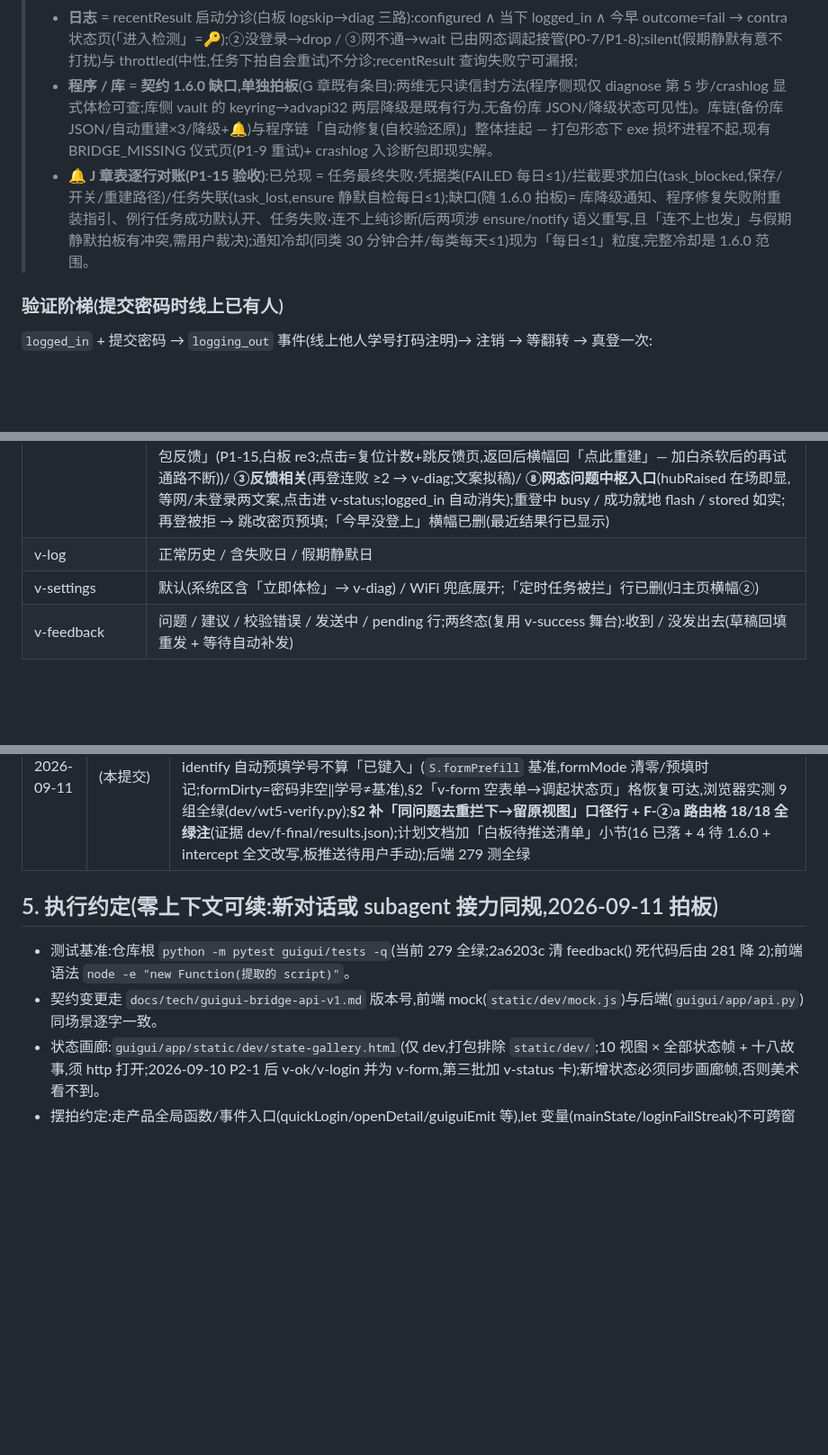
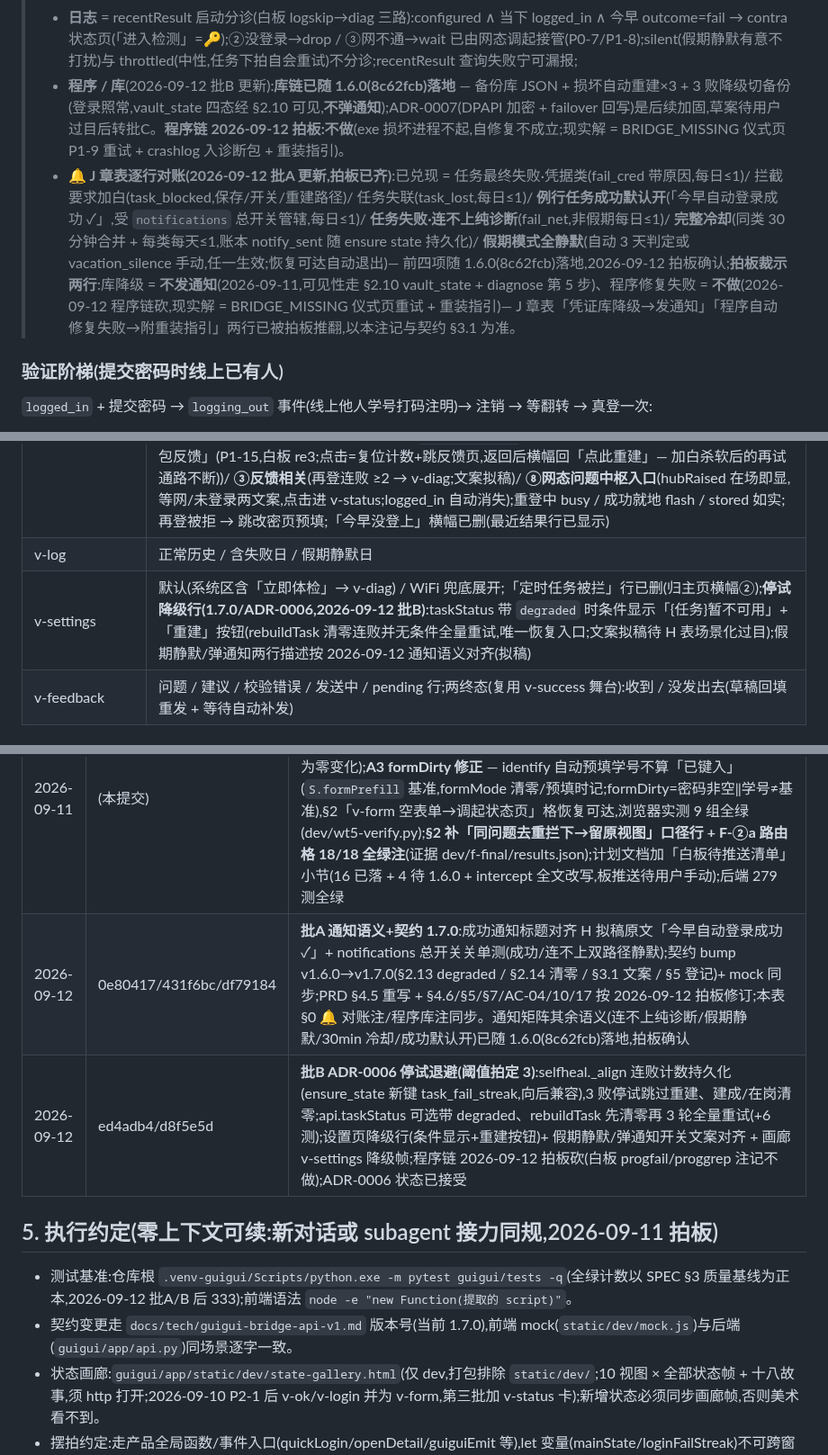
Before and after one commit to ornman/guigui, a Markdown page: docs/prd/guigui-state-matrix.md, 3 parts joined by grey strips. Shown at 90% size. Rendered like a GitHub page; blank space fills up the shorter version.

Commit message:
docs(matrix): 2026-09-12 批A/批B 同步 — §0 🔔 J 章对账注按拍板更新(成功默认开/连不上纯诊断/完整冷却/假期静默=已兑现;库降级不发·程序链不做两行拍板裁示)/§0 程序库注(库链已随 1.6.0 落地,ADR-0007 为批C 加固)/§1 v-settings 停试降级行/§3 新增 #15 停试降级→重建恢复场景/§4 批A 批B 两行记录/§5 计数 333+契约 1.7.0

```diff
--- a/docs/prd/guigui-state-matrix.md
+++ b/docs/prd/guigui-state-matrix.md
@@ -57,8 +58,8 @@
 > - **网** = 📡 探测结果(P1-8 常驻,巡检「网」维度不另查);
 > - **任务** = taskStatus(启动静默体检)/ schedule:changed / rebuildTask — 重建链闭环(白板 intercept2→re3):后端 rebuildTask 单次点击内自带 3 轮 reconcile 重试环(信封 ok=false 即一轮 3 败);前端拦截页+横幅②共用计数 `S.rebuildFails`,三连败换反馈出口(附诊断包),**点击反馈出口即复位计数复原重建入口**(加白杀软后的再试通路不断,再 3 败反馈入口再现);重建成功信封 ok = reconcile 内 is_task_current 判定,即「回巡检复查」的结论,前端不另复询;
 > - **日志** = recentResult 启动分诊(白板 logskip→diag 三路):configured ∧ 当下 logged_in ∧ 今早 outcome=fail → contra 状态页(「进入检测」=🔑);②没登录→drop / ③网不通→wait 已由网态调起接管(P0-7/P1-8);silent(假期静默有意不打扰)与 throttled(中性,任务下拍自会重试)不分诊;recentResult 查询失败宁可漏报;
-> - **程序 / 库** = **契约 1.6.0 缺口,单独拍板**(G 章既有条目):两维无只读信封方法(程序侧现仅 diagnose 第 5 步/crashlog 显式体检可查;库侧 vault 的 keyring→advapi32 两层降级是既有行为,无备份库 JSON/降级状态可见性)。库链(备份库 JSON/自动重建×3/降级+🔔)与程序链「自动修复(自校验还原)」整体挂起 — 打包形态下 exe 损坏进程不起,现有 BRIDGE_MISSING 仪式页(P1-9 重试)+ crashlog 入诊断包即现实解。
-> - **🔔 J 章表逐行对账(P1-15 验收)**:已兑现 = 任务最终失败·凭据类(FAILED 每日≤1)/拦截要求加白(task_blocked,保存/开关/重建路径)/任务失联(task_lost,ensure 静默自检每日≤1);缺口(随 1.6.0 拍板)= 库降级通知、程序修复失败附重装指引、例行任务成功默认开、任务失败·连不上纯诊断(后两项涉 ensure/notify 语义重写,且「连不上也发」与假期静默拍板有冲突,需用户裁决);通知冷却(同类 30 分钟合并/每类每天≤1)现为「每日≤1」粒度,完整冷却是 1.6.0 范围。
+> - **程序 / 库**(2026-09-12 批B 更新):**库链已随 1.6.0(8c62fcb)落地** — 备份库 JSON + 损坏自动重建×3 + 3 败降级切备份(登录照常,vault_state 四态经 §2.10 可见,**不弹通知**);ADR-0007(DPAPI 加密 + failover 回写)是后续加固,草案待用户过目后转批C。**程序链 2026-09-12 拍板:不做**(exe 损坏进程不起,自修复不成立;现实解 = BRIDGE_MISSING 仪式页 P1-9 重试 + crashlog 入诊断包 + 重装指引)。
+> - **🔔 J 章表逐行对账(2026-09-12 批A 更新,拍板已齐)**:已兑现 = 任务最终失败·凭据类(fail_cred 带原因,每日≤1)/ 拦截要求加白(task_blocked,保存/开关/重建路径)/ 任务失联(task_lost,每日≤1)/ **例行任务成功默认开**(「今早自动登录成功 ✓」,受 `notifications` 总开关管辖,每日≤1)/ **任务失败·连不上纯诊断**(fail_net,非假期每日≤1)/ **完整冷却**(同类 30 分钟合并 + 每类每天≤1,账本 notify_sent 随 ensure state 持久化)/ **假期模式全静默**(自动 3 天判定或 vacation_silence 手动,任一生效;恢复可达自动退出)— 前四项随 1.6.0(8c62fcb)落地,2026-09-12 拍板确认;**拍板裁示两行**:库降级 = **不发通知**(2026-09-11,可见性走 §2.10 vault_state + diagnose 第 5 步)、程序修复失败 = **不做**(2026-09-12 程序链砍,现实解 = BRIDGE_MISSING 仪式页重试 + 重装指引)— J 章表「凭证库降级→发通知」「程序自动修复失败→附重装指引」两行已被拍板推翻,以本注记与契约 §3.1 为准。
 
 ### 验证阶梯(提交密码时线上已有人)
 
@@ -82,7 +83,7 @@
 | v-guide | 不可达落地(琥珀加强状态条:danger+⚠+脉冲;greet 布局 + bot 哭脸) / 重新检测 busy(真调 probe,通了自动分流) / 日常开机落地(可返回,主页 down 态保留) / ③ 保存配置路径(P0-7 改口径:先保存配置,连上后一键就登);事件自动跳:恢复 not_logged_in → reProbe → configured ? 状态页 : v-form(login),他设备登好 → v-main |
 | v-main | **两态(2026-09-11 P1-13,拍板⑪)**:①全部正常(问候语标题+基线 lede,无横幅)②带横幅(状态页/故障页返回自带);out/down 大字分支链已删(标题恒问候语,网络事实由「网络」行呈现 = netText 三态由 📡 探测喂;`#main-status` 状态条与 st-warn/st-down 随删);按钮恒「立即重新登录」(断网时 login→NET_UNREACHABLE→v-guide 诚实路由);bot 心境只认总开关(on=idle/off=sleep,动作 flash 临时覆盖);总开关关=桂桂睡觉(auto-desc「已关 · 想让我开工随时说」;`S.master` 镜像);横幅语义定稿(白板图例口径):**①未验证/验证失败提醒**(P0-5 条件,点击→📄 v-form)/ **②拦截态·master 开关联动**(关=任务停用+拦截解除,横幅即时隐退——toggleAuto 即刷+taskStatus 关=ok 双保险;开=点击就地重建 busy,后端单轮内自带 3 轮重试;连败计数 `S.rebuildFails`≥3 → 横幅换「重建 3 次没成 — 带上诊断包反馈」(P1-15,白板 re3;点击=复位计数+跳反馈页,返回后横幅回「点此重建」— 加白杀软后的再试通路不断))/ **③反馈相关**(再登连败 ≥2 → v-diag;文案拟稿)/ **⑧网态问题中枢入口**(hubRaised 在场即显,等网/未登录两文案,点击进 v-status;logged_in 自动消失);重登中 busy / 成功就地 flash / stored 如实;再登被拒 → 跳改密页预填;「今早没登上」横幅已删(最近结果行已显示) |
 | v-log | 正常历史 / 含失败日 / 假期静默日 |
-| v-settings | 默认(系统区含「立即体检」→ v-diag) / WiFi 兜底展开;「定时任务被拦」行已删(归主页横幅②) |
+| v-settings | 默认(系统区含「立即体检」→ v-diag) / WiFi 兜底展开;「定时任务被拦」行已删(归主页横幅②);**停试降级行(1.7.0/ADR-0006,2026-09-12 批B)**:taskStatus 带 `degraded` 时条件显示「{任务}暂不可用」+「重建」按钮(rebuildTask 清零连败并无条件全量重试,唯一恢复入口;文案拟稿待 H 表场景化过目);假期静默/弹通知两行描述按 2026-09-12 通知语义对齐(拟稿) |
 | v-feedback | 问题 / 建议 / 校验错误 / 发送中 / pending 行;两终态(复用 v-success 舞台):收到 / 没发出去(草稿回填重发 + 等待自动补发) |
 
 ## 2. net:state 事件路由表(2026-09-10 第三批重写:configured 用户带网态问题 → 系统调起状态页;未配置走旧路 v-guide;代码侧 `ROUTE`/`routeNet` 表驱动,与本表逐格对应)
@@ -149,11 +151,13 @@
 | 2026-09-11 | 6665ca9 | F 章动态验收 runner 落盘:`dev/f-final-runner.py` + 证据 `dev/f-final/`(results.json + 失败帧截图);**F-②** mock 21 scene 全场景回归全绿(头注 21 场景全覆盖,矩阵 §3 #1-#14 全链路);**F-②a** net:state 路由格走查 18/18 全绿(四态 × 主要视图,含 v-form A3 formDirty 豁免格、空表单去重格);**F-④ AC-1** flash ≥4s 实测挂载 4003ms 通过(MutationObserver 采样到 912ms 出现 → 4915ms 回基线);**F-④ AC-2** NOT_CONFIGURED 双击 quickLogin login 调用计数 = 1 通过;runner 方法学注释(每格重载 daily + 手动导航回源视图避免 hubRaised/origin 泄漏);后端 281 测仍全绿 |
 | 2026-09-11 | a705e22 | 收尾批 F 章走查修复 8 项纯执行:P1-7 拦截页标题口径「密码没问题,自动登录还差一步。」+ A6 banner button 化(CSS 重置 + 5 处 div→button)+ A6 SSID 键盘(role+tabindex+Enter/Space)+ A5 h1 焦点(9 视图 .v-title tabindex=-1,show() 末尾 focus)+ A4 Escape 关 dd+ P1-6 体检过期实现(markDiagStale + 30s 阈值 + 重跑按钮)+ 画廊 v-diag 卡新增验收帧 + 白板 DSL 8 节点注记(L1/L2/bigpage/quicklogin/autotest/beret/okpg2/dailypg)+ intercept 全文改写 |
 | 2026-09-11 | (本提交) | 走查五小修(fix/walkthrough-5 分支):**A6 收尾** — 设置页 7 个 `.sw` 自绘开关 div→button(Tab/Enter 可达;CSS `button.sw` 重置,轨道背景显式回写 #EBEEF4 防 button 化后透明);**P1-6 阈值提取** — 内联 30000 → 常量 `DIAG_STALE_MS`(行为零变化);**A3 formDirty 修正** — identify 自动预填学号不算「已键入」(`S.formPrefill` 基准,formMode 清零/预填时记;formDirty=密码非空‖学号≠基准),§2「v-form 空表单→调起状态页」格恢复可达,浏览器实测 9 组全绿(dev/wt5-verify.py);**§2 补「同问题去重拦下→留原视图」口径行 + F-②a 路由格 18/18 全绿注**(证据 dev/f-final/results.json);计划文档加「白板待推送清单」小节(16 已落 + 4 待 1.6.0 + intercept 全文改写,板推送待用户手动);后端 279 测全绿 |
+| 2026-09-12 | 0e80417/431f6bc/df79184 | **批A 通知语义+契约 1.7.0**:成功通知标题对齐 H 拟稿原文「今早自动登录成功 ✓」+ notifications 总开关关单测(成功/连不上双路径静默);契约 bump v1.6.0→v1.7.0(§2.13 degraded / §2.14 清零 / §3.1 文案 / §5 登记)+ mock 同步;PRD §4.5 重写 + §4.6/§5/§7/AC-04/10/17 按 2026-09-12 拍板修订;本表 §0 🔔 对账注/程序库注同步。通知矩阵其余语义(连不上纯诊断/假期静默/30min 冷却/成功默认开)已随 1.6.0(8c62fcb)落地,拍板确认 |
+| 2026-09-12 | ed4adb4/d8f5e5d | **批B ADR-0006 停试退避(阈值拍定 3)**:selfheal._align 连败计数持久化(ensure_state 新键 task_fail_streak,向后兼容),3 败停试跳过重建、建成/在岗清零;api.taskStatus 可选带 degraded、rebuildTask 先清零再 3 轮全量重试(+6 测);设置页降级行(条件显示+重建按钮)+ 假期静默/弹通知开关文案对齐 + 画廊 v-settings 降级帧;程序链 2026-09-12 拍板砍(白板 progfail/proggrep 注记不做);ADR-0006 状态已接受 |
 
 ## 5. 执行约定(零上下文可续:新对话或 subagent 接力同规,2026-09-11 拍板)
 
-- 测试基准:仓库根 `python -m pytest guigui/tests -q`(当前 279 全绿;2a6203c 清 feedback() 死代码后由 281 降 2);前端语法 `node -e "new Function(提取的 script)"`。
-- 契约变更走 `docs/tech/guigui-bridge-api-v1.md` 版本号,前端 mock(`static/dev/mock.js`)与后端(`guigui/app/api.py`)同场景逐字一致。
+- 测试基准:仓库根 `.venv-guigui/Scripts/python.exe -m pytest guigui/tests -q`(全绿计数以 SPEC §3 质量基线为正本,2026-09-12 批A/B 后 333);前端语法 `node -e "new Function(提取的 script)"`。
+- 契约变更走 `docs/tech/guigui-bridge-api-v1.md` 版本号(当前 1.7.0),前端 mock(`static/dev/mock.js`)与后端(`guigui/app/api.py`)同场景逐字一致。
 - 状态画廊:`guigui/app/static/dev/state-gallery.html`(仅 dev,打包排除 `static/dev/`;10 视图 × 全部状态帧 + 十八故事,须 http 打开;2026-09-10 P2-1 后 v-ok/v-login 并为 v-form,第三批加 v-status 卡);新增状态必须同步画廊帧,否则美术看不到。
 - 摆拍约定:走产品全局函数/事件入口(quickLogin/openDetail/guiguiEmit 等),let 变量(mainState/loginFailStreak)不可跨窗口直赋。
 - 不顺手修:画廊/矩阵之外的风格问题单独开任务,别混提交。
```
Also changed, not shown: other parts of docs/prd/guigui-state-matrix.md (+2 -0 lines).
